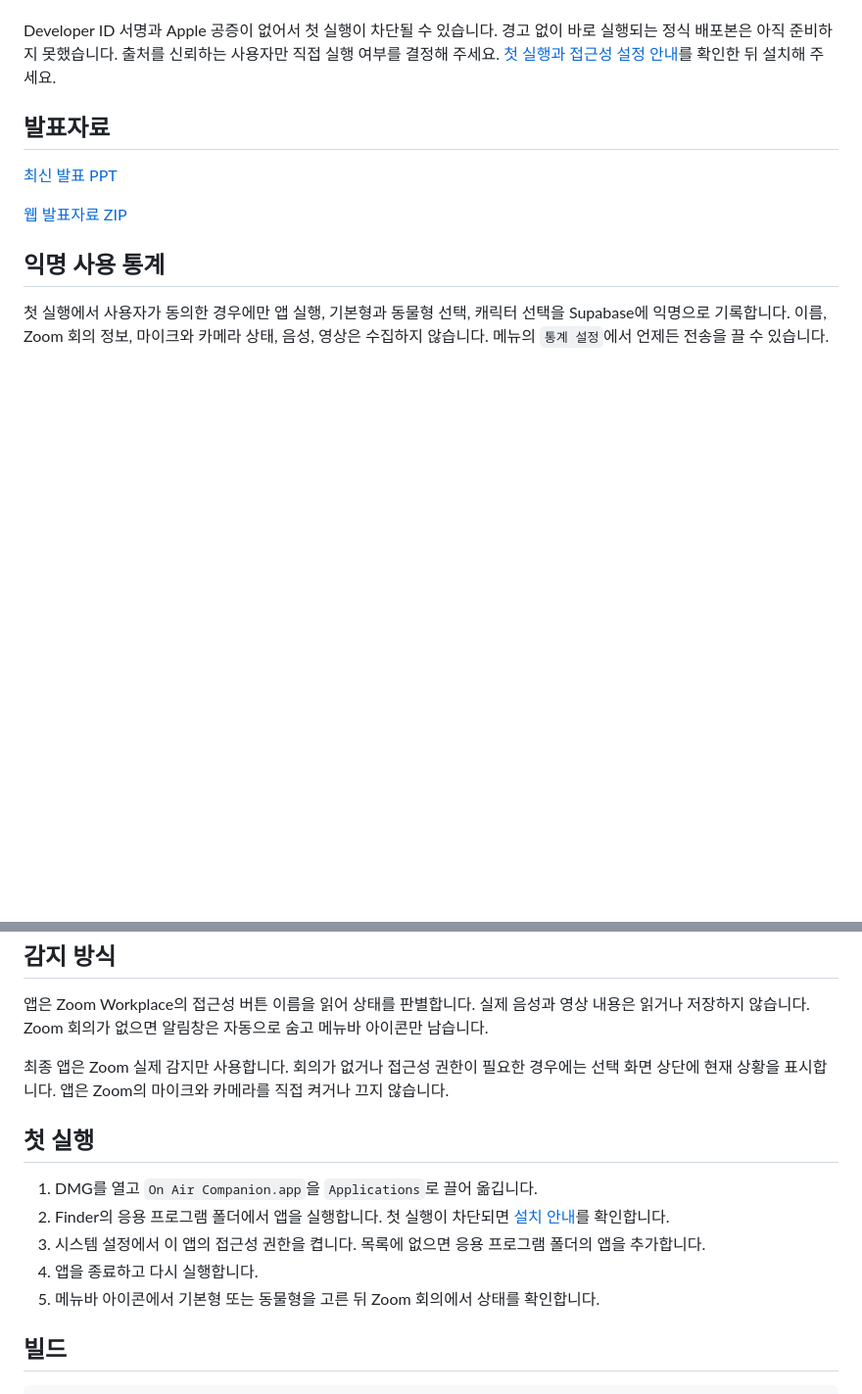
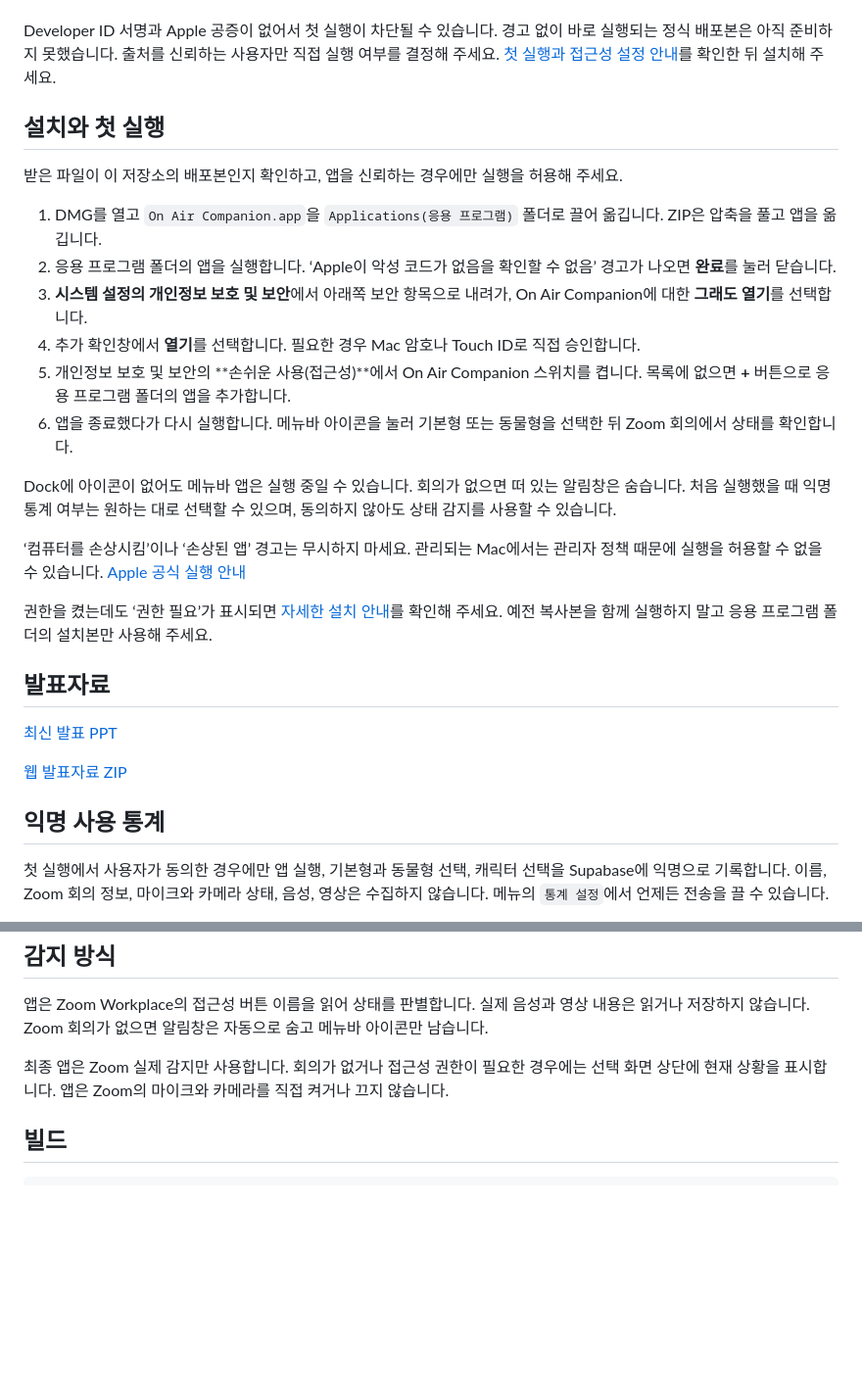
Before and after one commit to arajung-hub/on-air-companion, a Markdown page: README.md, 2 parts joined by grey strips. Shown at 98% size. Rendered like a GitHub page; blank space fills up the shorter version.

Commit message:
Put full first-run steps near the README download links

````diff
--- a/README.md
+++ b/README.md
@@ -26,6 +26,23 @@ Zoom 회의 중 마이크와 카메라 상태를 기본형 또는 동물형으
 Apple Silicon Mac과 macOS 13 이상을 대상으로 만든 수업용 베타입니다. Intel Mac과 Windows는 지원하지 않습니다. 다른 Mac에서의 설치와 사용은 추가 검증 중입니다.
 
 Developer ID 서명과 Apple 공증이 없어서 첫 실행이 차단될 수 있습니다. 경고 없이 바로 실행되는 정식 배포본은 아직 준비하지 못했습니다. 출처를 신뢰하는 사용자만 직접 실행 여부를 결정해 주세요. [첫 실행과 접근성 설정 안내](DISTRIBUTION.md)를 확인한 뒤 설치해 주세요.
+
+## 설치와 첫 실행
+
+받은 파일이 이 저장소의 배포본인지 확인하고, 앱을 신뢰하는 경우에만 실행을 허용해 주세요.
+
+1. DMG를 열고 `On Air Companion.app`을 `Applications(응용 프로그램)` 폴더로 끌어 옮깁니다. ZIP은 압축을 풀고 앱을 옮깁니다.
+2. 응용 프로그램 폴더의 앱을 실행합니다. ‘Apple이 악성 코드가 없음을 확인할 수 없음’ 경고가 나오면 **완료**를 눌러 닫습니다.
+3. **시스템 설정의 개인정보 보호 및 보안**에서 아래쪽 보안 항목으로 내려가, On Air Companion에 대한 **그래도 열기**를 선택합니다.
+4. 추가 확인창에서 **열기**를 선택합니다. 필요한 경우 Mac 암호나 Touch ID로 직접 승인합니다.
+5. 개인정보 보호 및 보안의 **손쉬운 사용(접근성)**에서 On Air Companion 스위치를 켭니다. 목록에 없으면 **+** 버튼으로 응용 프로그램 폴더의 앱을 추가합니다.
+6. 앱을 종료했다가 다시 실행합니다. 메뉴바 아이콘을 눌러 기본형 또는 동물형을 선택한 뒤 Zoom 회의에서 상태를 확인합니다.
+
+Dock에 아이콘이 없어도 메뉴바 앱은 실행 중일 수 있습니다. 회의가 없으면 떠 있는 알림창은 숨습니다. 처음 실행했을 때 익명 통계 여부는 원하는 대로 선택할 수 있으며, 동의하지 않아도 상태 감지를 사용할 수 있습니다.
+
+‘컴퓨터를 손상시킴’이나 ‘손상된 앱’ 경고는 무시하지 마세요. 관리되는 Mac에서는 관리자 정책 때문에 실행을 허용할 수 없을 수 있습니다. [Apple 공식 실행 안내](https://support.apple.com/ko-kr/102445)
+
+권한을 켰는데도 ‘권한 필요’가 표시되면 [자세한 설치 안내](DISTRIBUTION.md#접근성-권한)를 확인해 주세요. 예전 복사본을 함께 실행하지 말고 응용 프로그램 폴더의 설치본만 사용해 주세요.
 
 ## 발표자료
 
@@ -73,14 +90,6 @@ Zoom 회의에서 마이크가 켜진 사실을 놓치고 개인 대화를 했
 
 최종 앱은 Zoom 실제 감지만 사용합니다. 회의가 없거나 접근성 권한이 필요한 경우에는 선택 화면 상단에 현재 상황을 표시합니다. 앱은 Zoom의 마이크와 카메라를 직접 켜거나 끄지 않습니다.
 
-## 첫 실행
-
-1. DMG를 열고 `On Air Companion.app`을 `Applications`로 끌어 옮깁니다.
-2. Finder의 응용 프로그램 폴더에서 앱을 실행합니다. 첫 실행이 차단되면 [설치 안내](DISTRIBUTION.md)를 확인합니다.
-3. 시스템 설정에서 이 앱의 접근성 권한을 켭니다. 목록에 없으면 응용 프로그램 폴더의 앱을 추가합니다.
-4. 앱을 종료하고 다시 실행합니다.
-5. 메뉴바 아이콘에서 기본형 또는 동물형을 고른 뒤 Zoom 회의에서 상태를 확인합니다.
-
 ## 빌드
 
 ```bash
````
